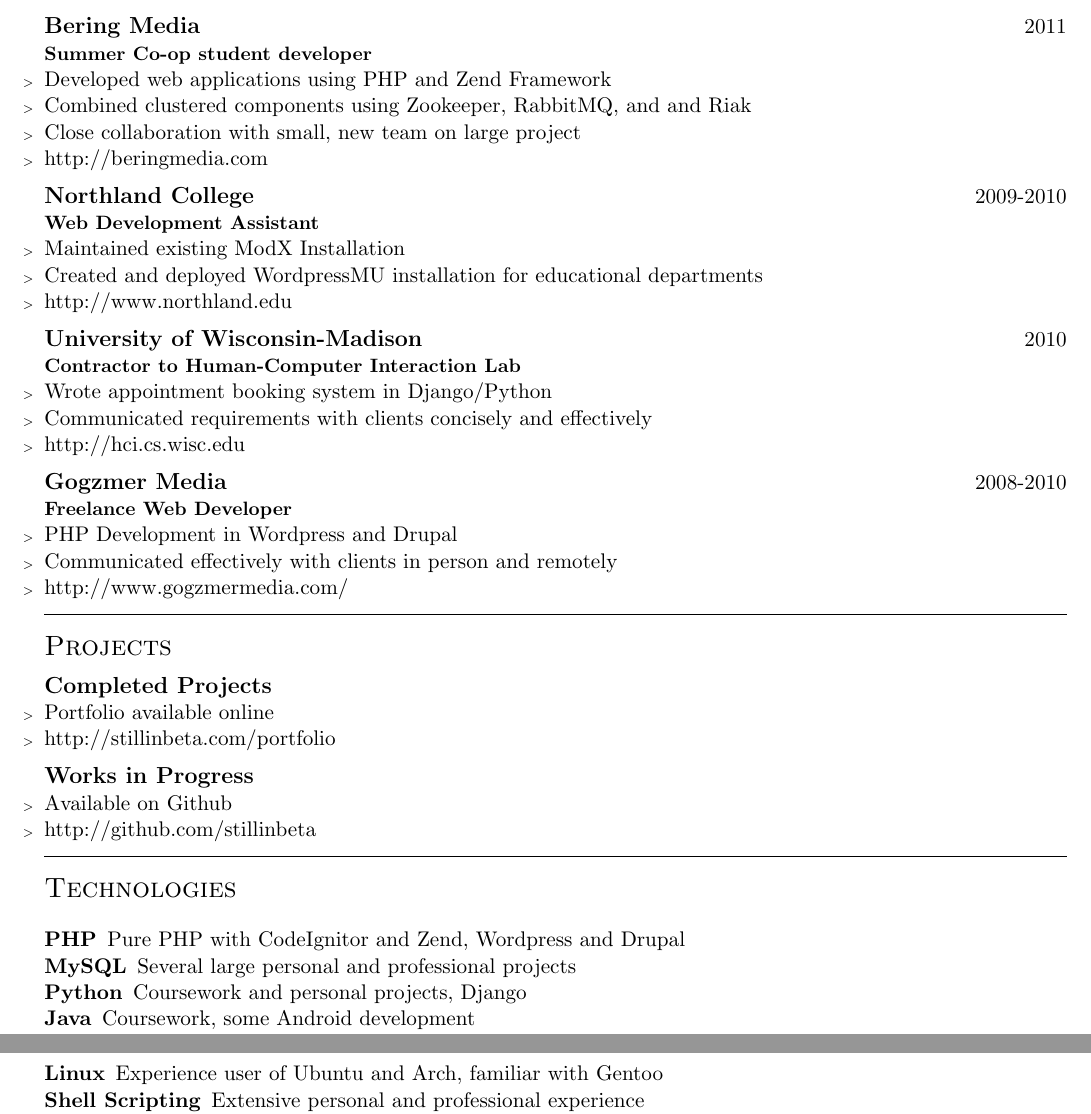
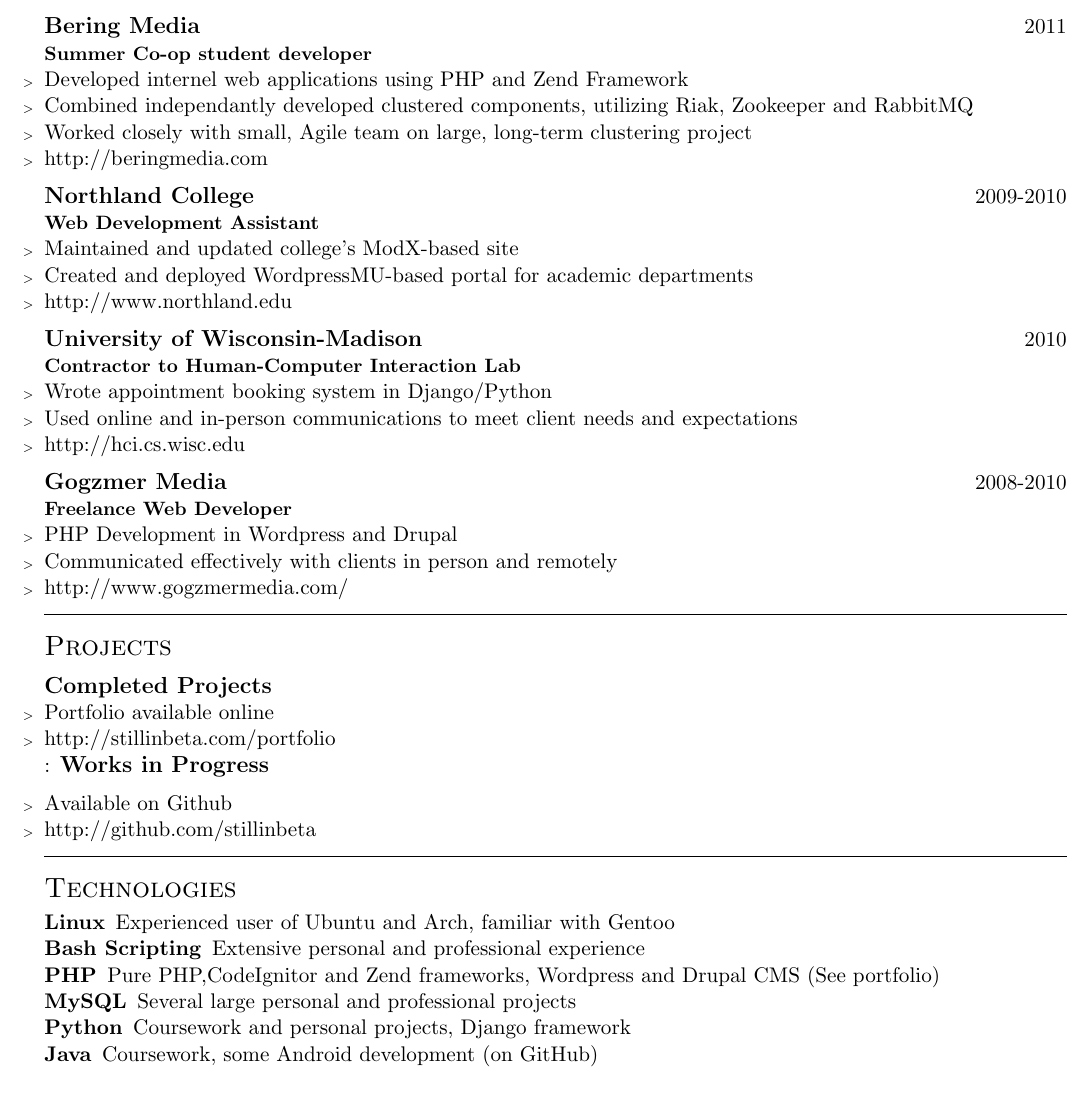
Before and after one commit to stillinbeta/resume, a LaTeX CV (resume.tex): two parts of pages 1 and 2 of 2 before the commit and part of page 1 of 2 after it, the two joined at a grey line, cut so that both start at the same text. Compiled offline with pdfLaTeX.

Commit message:
Updated descriptions of companies and fixed formatting of technologies

```diff
--- a/resume.tex
+++ b/resume.tex
@@ -1,5 +1,6 @@
 \documentclass[letterpaper,11pt,notitlepage]{article}
 \usepackage{mystyle}
+\usepackage{enumitem}
 \begin{document}
 \input{./title.tex}
 \vbar
@@ -15,24 +16,28 @@
     \company{Bering Media}{2011}
         \postitle{Summer Co-op student developer}
         \begin{employment}
-            \item Developed web applications using PHP and Zend Framework
-            \item Combined clustered components using Zookeeper, RabbitMQ,
-            and and Riak
-            \item Close collaboration with small, new team on large project
+            \item Developed internel web applications using PHP and Zend
+            Framework
+            \item Combined independantly developed clustered components,
+            utilizing Riak, Zookeeper and RabbitMQ
+            \item Worked closely with small, Agile team on large, long-term
+            clustering project
             \item \url{http://beringmedia.com}
         \end{employment}
     \company{Northland College}{2009-2010}
         \postitle{Web Development Assistant}
         \begin{employment}
-            \item Maintained existing ModX Installation
-            \item Created and deployed WordpressMU installation for educational departments
+            \item Maintained and updated college's ModX-based site
+            \item Created and deployed WordpressMU-based portal for academic
+            departments
             \item \url{http://www.northland.edu}
         \end{employment}
     \company{University of Wisconsin-Madison}{2010}
         \postitle{Contractor to Human-Computer Interaction Lab}
         \begin{employment}
             \item Wrote appointment booking system in Django/Python
-            \item Communicated requirements with clients concisely and effectively
+            \item Used online and in-person communications to meet client needs
+            and expectations
             \item \url{http://hci.cs.wisc.edu}
         \end{employment}
     \company{Gogzmer Media}{2008-2010}
@@ -48,7 +53,7 @@
         \begin{employment}
             \item Portfolio available online
             \item \url{http://stillinbeta.com/portfolio}
-        \end{employment}
+        \end{employment}:
     \subhead{Works in Progress}
         \begin{employment}
             \item Available on Github
@@ -56,16 +61,15 @@
         \end{employment}
 \vbar
 \head{Technologies}
-\begin{description*}
-\item[PHP] Pure PHP with CodeIgnitor and Zend, Wordpress and Drupal
+\begin{description}[topsep=0mm,noitemsep]
+\item[Linux] Experienced user of Ubuntu and Arch, familiar with Gentoo
+\item[Bash Scripting] Extensive personal and professional experience
+\item[PHP] Pure PHP,CodeIgnitor and Zend frameworks, Wordpress and Drupal CMS
+(See portfolio)
 \item[MySQL] Several large personal and professional projects
-\item[Python] Coursework and personal projects, Django
-\item[Java] Coursework, some Android development
-\item[Javascript] Basic and JQuery, AJAX applications
-\item[Linux] Experience user of Ubuntu and Arch, familiar with Gentoo
-\item[Shell Scripting] Extensive personal and professional experience
-\item[Google App Engine] A few personal projects
-\item
+\item[Python] Coursework and personal projects, Django framework
+\item[Java] Coursework, some Android development (on GitHub)
+\item[Javascript] Basic and JQuery, AJAX applications (See Portfolio)
 \item[C] Coursework, some personal experience
 \item[Ruby] Some tutorials and minor projects
 \item[PostgreSQL] Some coursework
```
Also changed, not shown: resume.tex (2 more changed lines).
